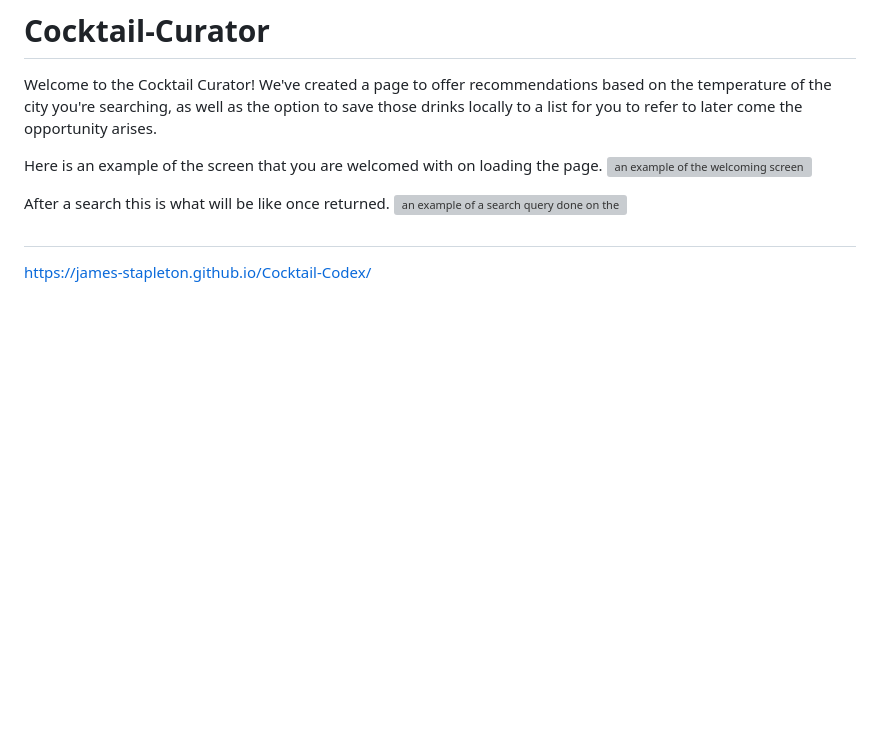
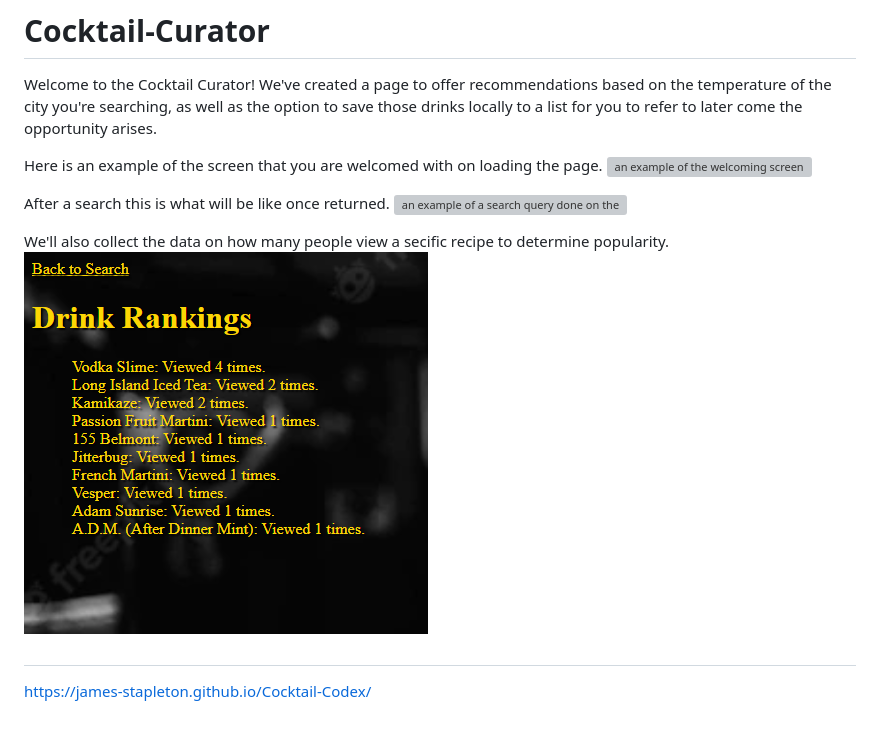
Before and after one commit to james-stapleton/Cocktail-Codex, a Markdown page: README.md, the part around the change. GitHub-like rendering; pictures changed too: assets/images/rankings.png (added); blank space fills up the shorter version; grey boxes are pictures that could not be loaded.

Commit message:
fixed input box text and added rankings image to readme

```diff
--- a/README.md
+++ b/README.md
@@ -9,6 +9,10 @@ Here is an example of the screen that you are welcomed with on loading the page.
 After a search this is what will be like once returned.
 ![an example of a search query done on the site](./assets/images/example.png)
 
+We'll also collect the data on how many people view a secific recipe to determine popularity.
+![an example of a search query done on the site](./assets/images/rankings.png)
+
+
 ##
 
 https://james-stapleton.github.io/Cocktail-Codex/
```
Also changed, not shown: 1 other file.
